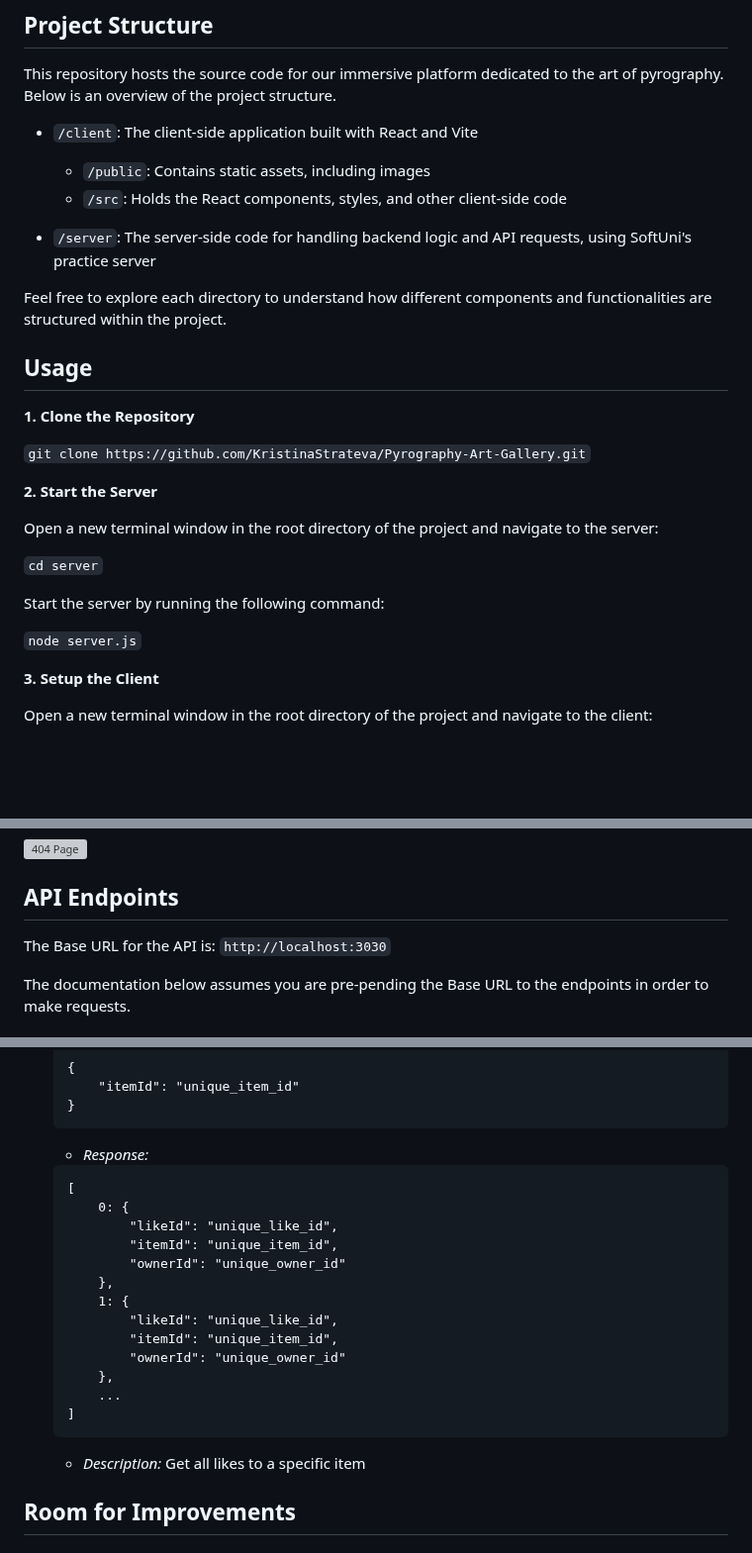
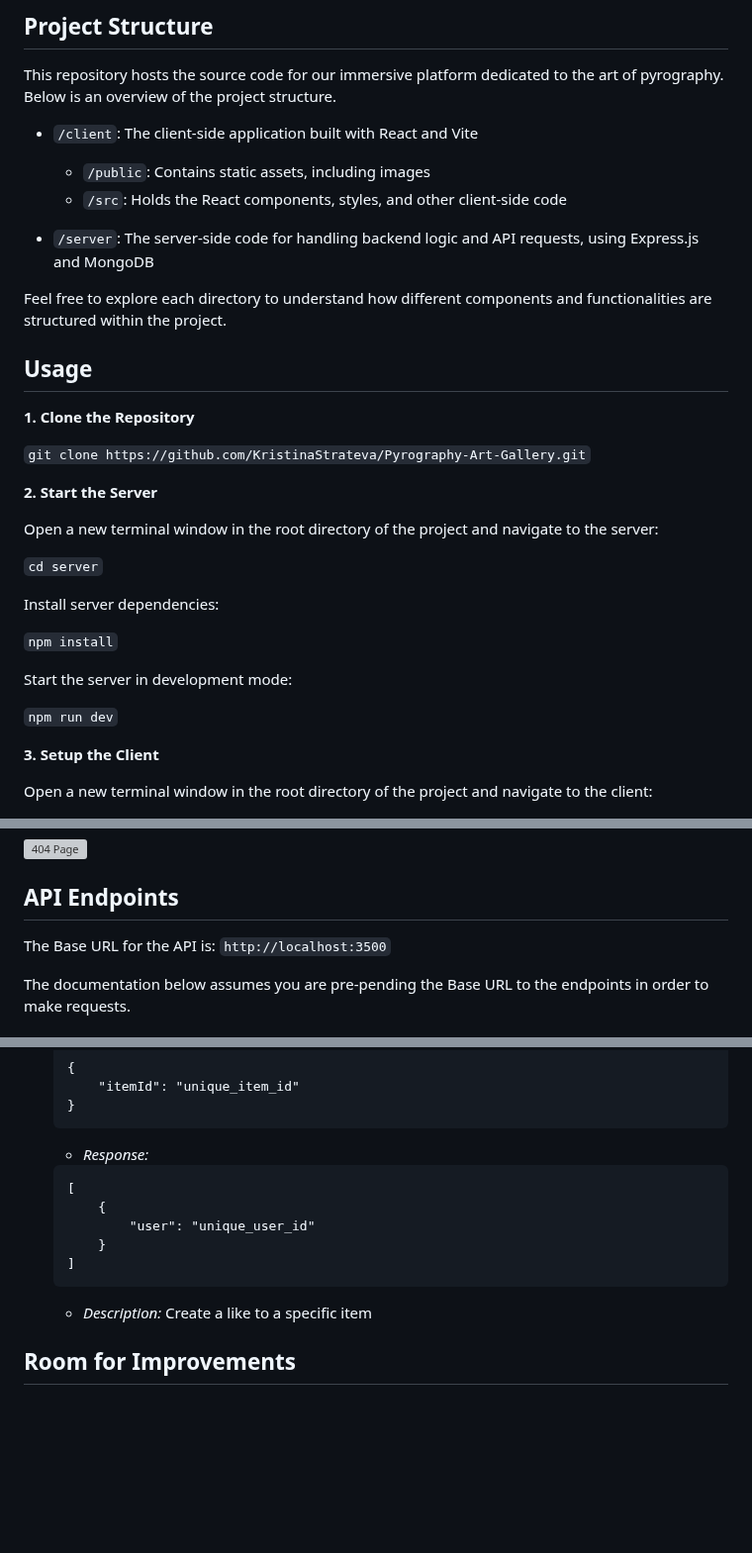
Before and after one commit to KristinaStrateva/Pyrography-Art-Gallery, a Markdown page: README.md, 3 parts joined by grey strips. Shown at 99% size. GitHub-like rendering; blank space fills up the shorter version; grey boxes are pictures that could not be loaded.

````diff
--- a/README.md
+++ b/README.md
@@ -51,7 +51,7 @@ This repository hosts the source code for our immersive platform dedicated to th
     - `/public`: Contains static assets, including images
     - `/src`: Holds the React components, styles, and other client-side code
 
-- `/server`: The server-side code for handling backend logic and API requests, using SoftUni's practice server
+- `/server`: The server-side code for handling backend logic and API requests, using Express.js and MongoDB
 
 Feel free to explore each directory to understand how different components and functionalities are structured within the project.
 
@@ -67,9 +67,13 @@ Open a new terminal window in the root directory of the project and navigate to
 
 `cd server`
 
-Start the server by running the following command:
+Install server dependencies:
 
-`node server.js`
+`npm install`
+
+Start the server in development mode:
+
+`npm run dev`
 
 **3. Setup the Client**
 
@@ -121,7 +125,7 @@ Now when the client setup is complete you can open the following link in your we
 
 ## API Endpoints
 
-The Base URL for the API is: `http://localhost:3030`
+The Base URL for the API is: `http://localhost:3500`
 
 The documentation below assumes you are pre-pending the Base URL to the endpoints in order to make requests.
 
@@ -248,20 +236,12 @@ The documentation below assumes you are pre-pending the Base URL to the endpoint
     - _Response:_
     ```
     [
-        0: {
-            "likeId": "unique_like_id",
-            "itemId": "unique_item_id",
-            "ownerId": "unique_owner_id"
-        },
-        1: {
-            "likeId": "unique_like_id",
-            "itemId": "unique_item_id",
-            "ownerId": "unique_owner_id"
-        },
-        ...
+        {
+            "user": "unique_user_id"
+        }
     ]
     ```
-    - _Description:_ Get all likes to a specific item
+    - _Description:_ Create a like to a specific item
 
 ## Room for Improvements
 
````
Also changed, not shown: other parts of README.md (+12 -28 lines).
